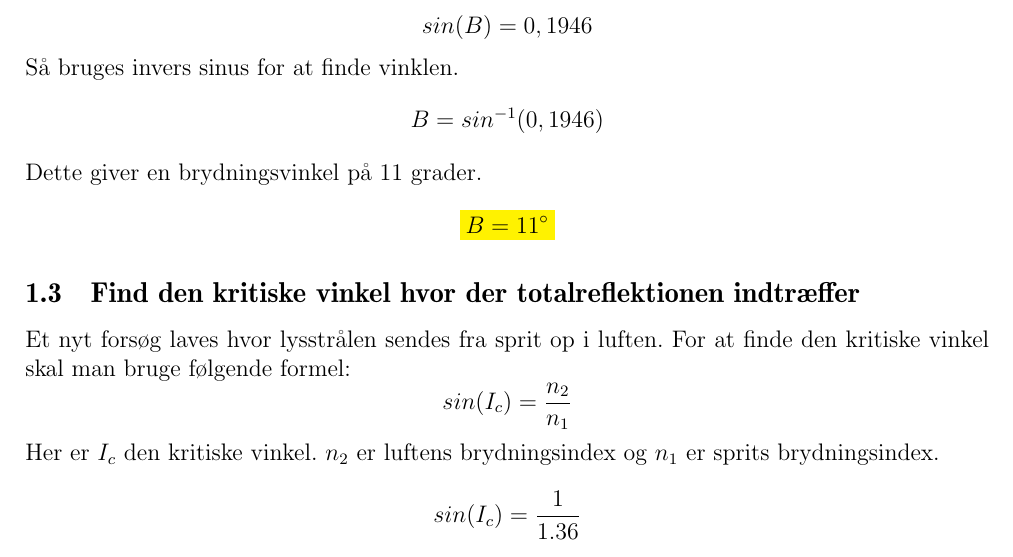
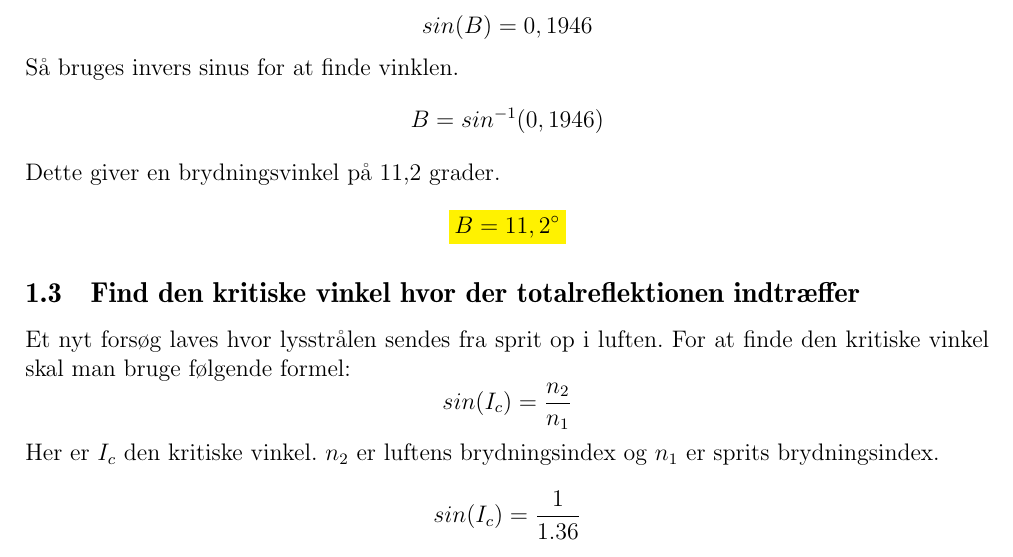
Before and after one commit to Krisser12311/PhysicsExam, a LaTeX document (dokument/main.tex, which reads dokument/chapters/01Lys.tex): part of page 6 of 32, cut so that both start at the same text. Compiled offline with pdfLaTeX.

Commit message:
Betyence cifere

```diff
--- a/dokument/chapters/01Lys.tex
+++ b/dokument/chapters/01Lys.tex
@@ -68,9 +68,9 @@ Så bruges invers sinus for at finde vinklen.
 \begin{equation*}
     B=sin^{-1}(0,1946)
 \end{equation*}
-Dette giver en brydningsvinkel på 11 grader.
+Dette giver en brydningsvinkel på 11,2 grader.
 \begin{equation*}
-    \mathcolorbox{yellow}{B=11^{\circ}}
+    \mathcolorbox{yellow}{B=11,2^{\circ}}
 \end{equation*}
 \subsection{Find den kritiske vinkel hvor der totalreflektionen indtræffer}
 Et nyt forsøg laves hvor lysstrålen sendes fra sprit op i luften.
```
